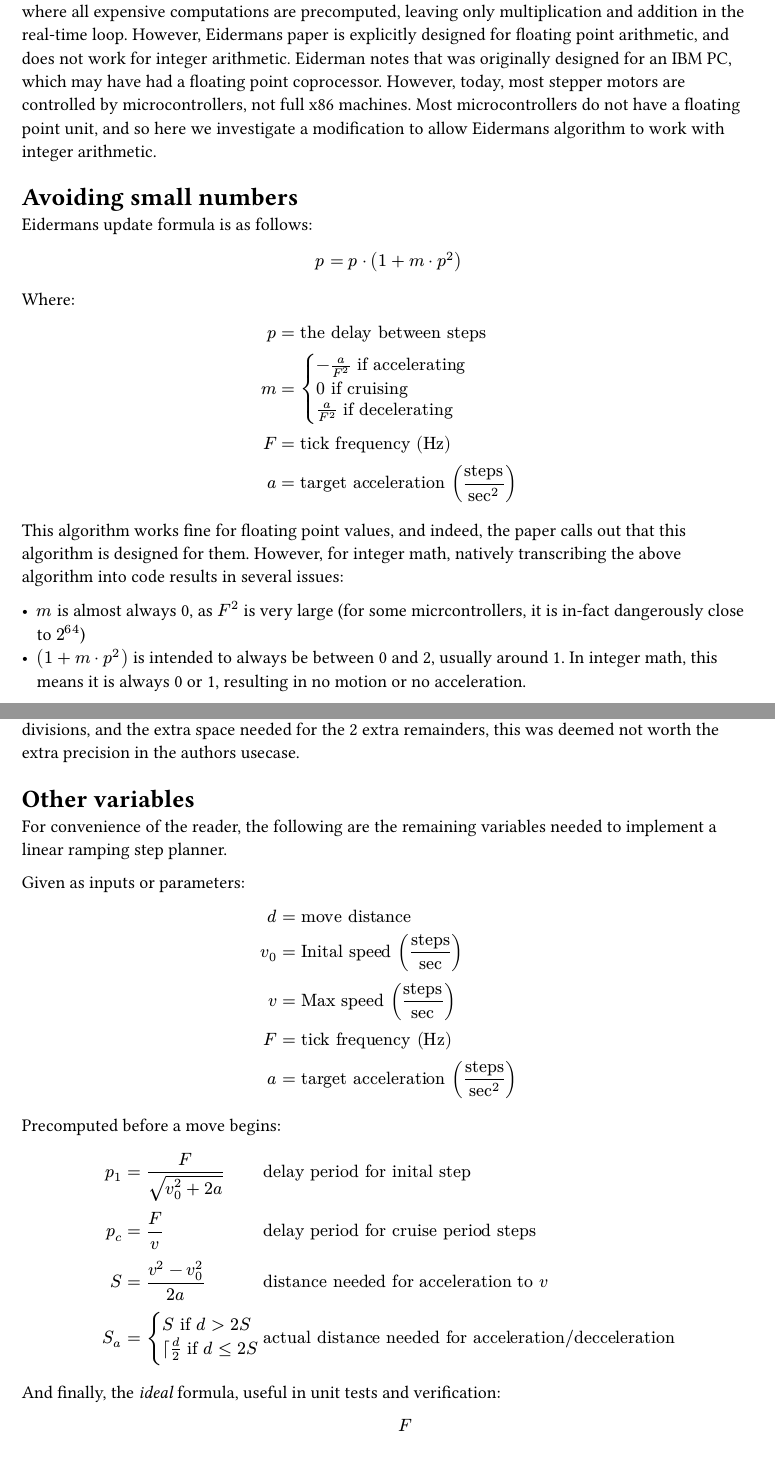
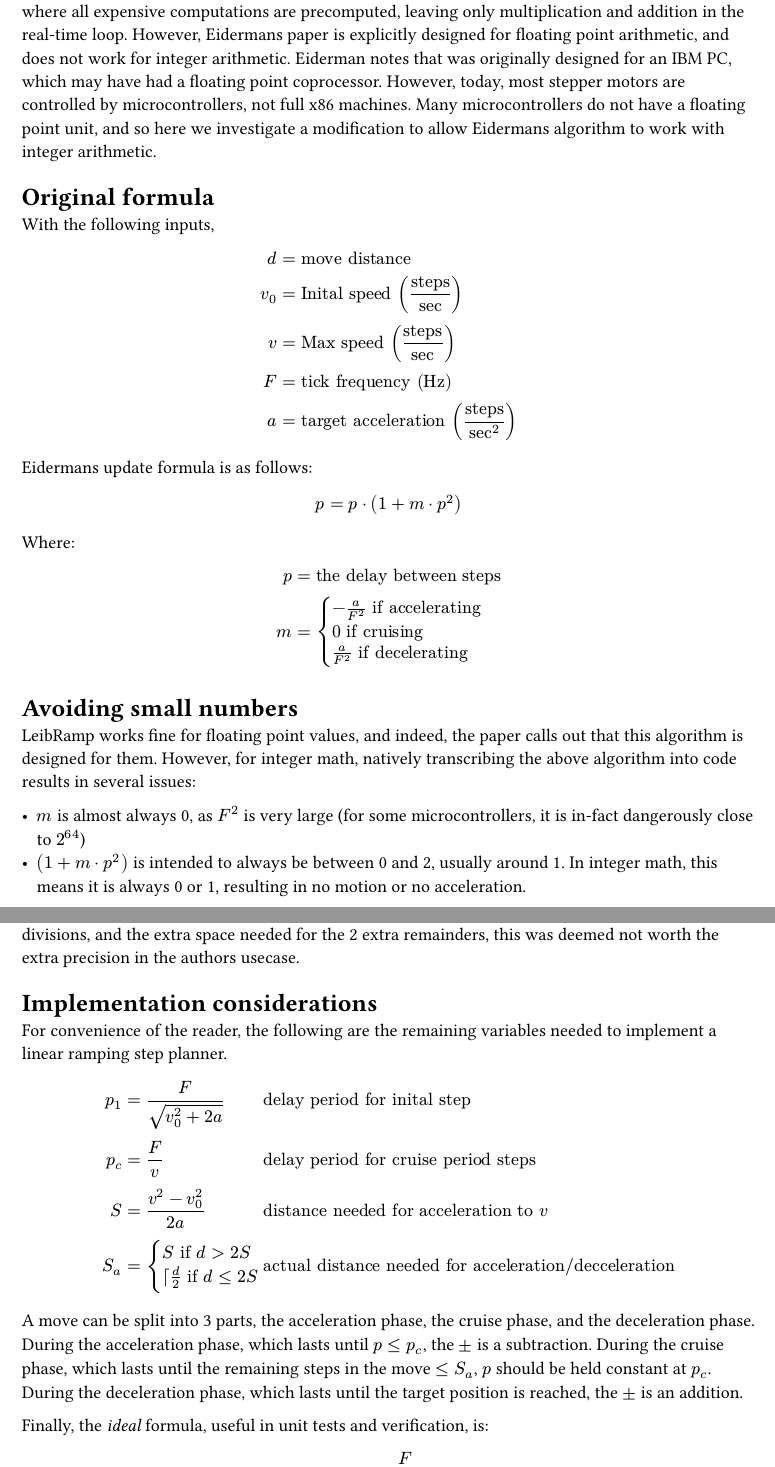
Before and after one commit to gabevenberg/crabroll, a Typst document (iter-step-gen/IntLeibRamp.typ): two parts of pages 1 and 3 of 4 before the commit and two parts of pages 1 and 3 of 3 after it, joined at a grey line, cut so that both start at the same text. Compiled offline with Typst 0.15.

Commit message:
reworded the intro and conclusion of IntLeibRamp.

```diff
--- a/iter-step-gen/IntLeibRamp.typ
+++ b/iter-step-gen/IntLeibRamp.typ
@@ -26,7 +26,11 @@ However, Eidermans paper is explicitly designed for floating point arithmetic,
 and does not work for integer arithmetic.
 Eiderman notes that was originally designed for an IBM PC, which may have had a floating point coprocessor.
 However, today, most stepper motors are controlled by microcontrollers, not full x86 machines.
-Most microcontrollers do not have a floating point unit,
+Many microcontrollers do not have a floating point unit,
 and so here we investigate a modification to allow Eidermans algorithm to work with integer arithmetic.
 
-= Avoiding small numbers
+= Original formula
+
+With the following inputs,
+$
+    d & = "move distance" \
@@ -41,15 +50,15 @@ $
         0 "if cruising",
         a/F^2 "if decelerating",
       ) \
-  F & = "tick frequency "("Hz") \
-  a & = "target acceleration "("steps"/"sec"^2)
 $
 
-This algorithm works fine for floating point values,
+= Avoiding small numbers
+
+LeibRamp works fine for floating point values,
 and indeed, the paper calls out that this algorithm is designed for them.
 However, for integer math, natively transcribing the above algorithm into code results in several issues:
 
-- $m$ is almost always 0, as $F^2$ is very large (for some micrcontrollers, it is in-fact dangerously close to $2^64$)
+- $m$ is almost always 0, as $F^2$ is very large (for some microcontrollers, it is in-fact dangerously close to $2^64$)
 - $(1+m dot p^2)$ is intended to always be between 0 and 2, usually around 1.
   In integer math, this means it is always 0 or 1, resulting in no motion or no acceleration.
 
@@ -115,21 +124,10 @@ in the integer form it requires 2 extra divisions and an addition.
 Due to the extra 2 divisions, and the extra space needed for the 2 extra remainders,
 this was deemed not worth the extra precision in the authors usecase.
 
-= Other variables
+= Implementation considerations
 
 For convenience of the reader,
 the following are the remaining variables needed to implement a linear ramping step planner.
-
-Given as inputs or parameters:
-$
-    d & = "move distance" \
-  v_0 & = "Inital speed "("steps"/"sec") \
-    v & = "Max speed "("steps"/"sec") \
-    F & = "tick frequency "("Hz") \
-    a & = "target acceleration "("steps"/"sec"^2)
-$
-
-Precomputed before a move begins:
 $
   p_1 & = F/sqrt(v_0^2 + 2a)                      && "delay period for inital step" \
   p_c & = F/v                                     && "delay period for cruise period steps" \
@@ -137,6 +135,11 @@ $
   S_a & = cases(S "if" d>2S, ceil d/2 "if" d<=2S) && "actual distance needed for acceleration/decceleration" \
 $
 
-And finally, the _ideal_ formula, useful in unit tests and verification:
+A move can be split into 3 parts, the acceleration phase, the cruise phase, and the deceleration phase.
+During the acceleration phase, which lasts until $p <= p_c$, the $plus.minus$ is a subtraction.
+During the cruise phase, which lasts until the remaining steps in the move $<=S_a$, $p$ should be held constant at $p_c$.
+During the deceleration phase, which lasts until the target position is reached, the $plus.minus$ is an addition.
+
+Finally, the _ideal_ formula, useful in unit tests and verification, is:
 $ p = F/sqrt((F/p)^2 + 2a) $
 
```
Also changed, not shown: iter-step-gen/IntLeibRamp.typ (9 more changed lines).
